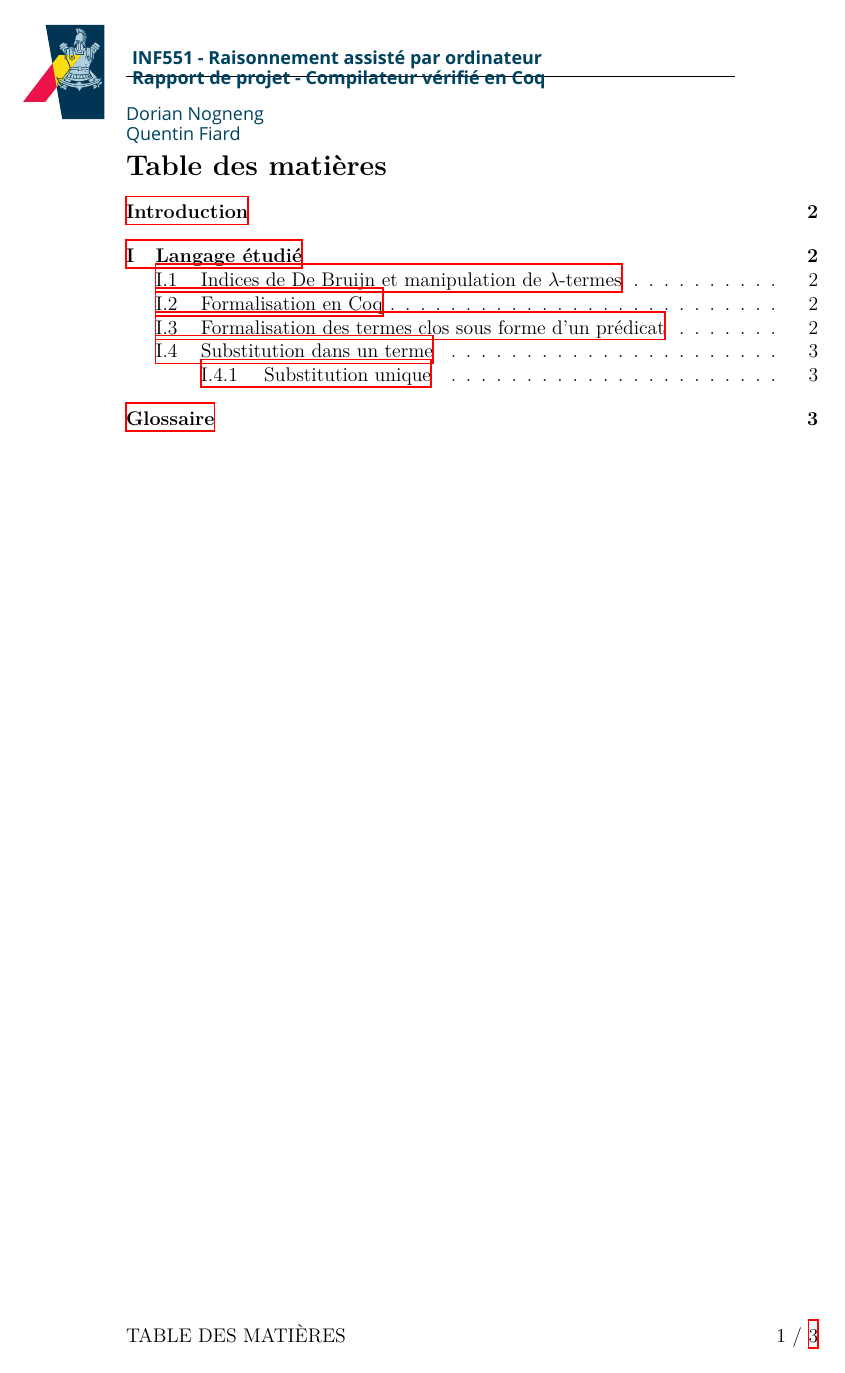
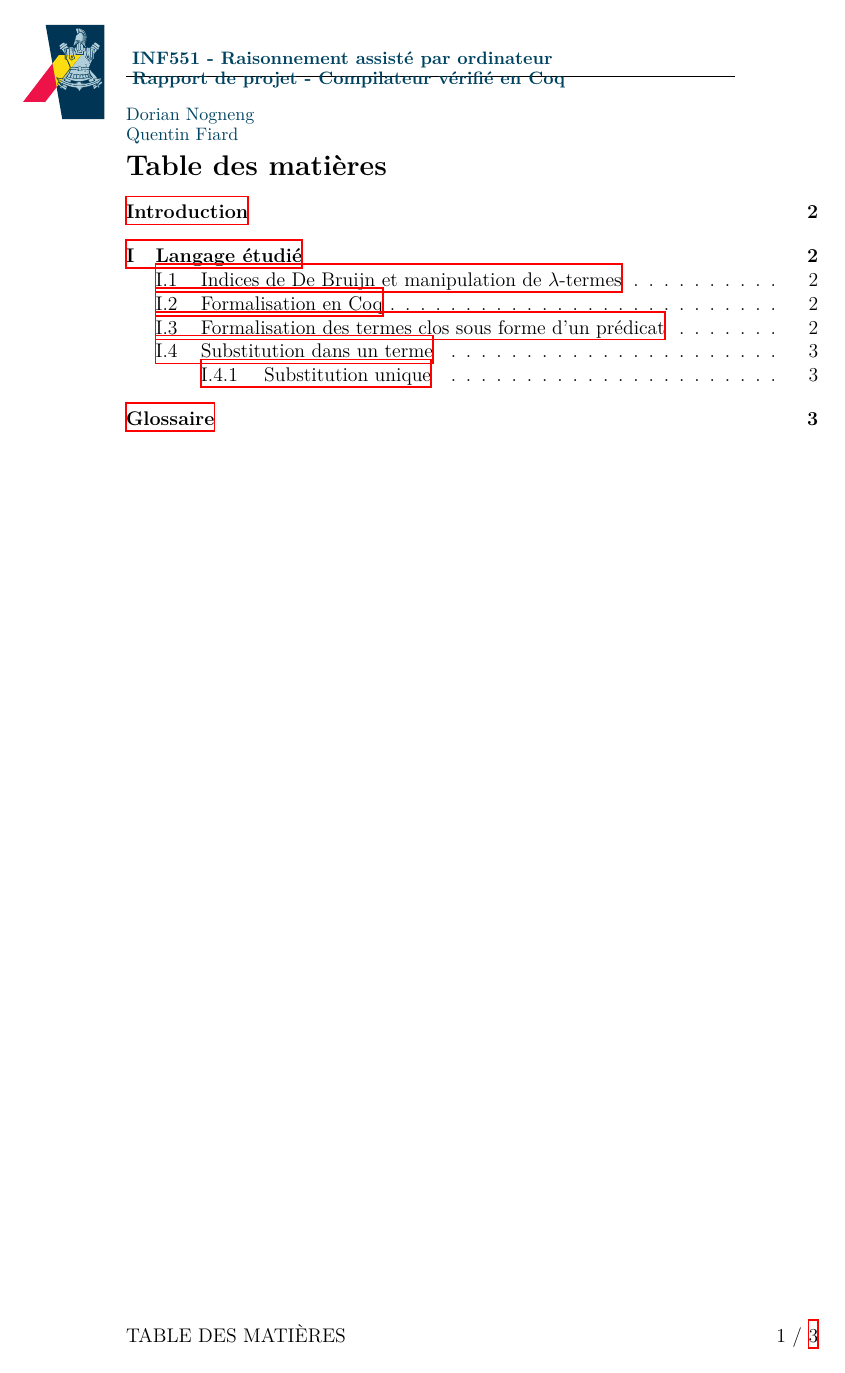
Before and after one commit to qfiard/CoqCertifiedCompiler, a LaTeX document (rapport.tex, which reads entetes.tex): page 1 of 3. Compiled offline with XeLaTeX; a missing font is replaced by an installed copy or a similar font.

Commit message:
Remove gill sans font

```diff
--- a/entetes.tex
+++ b/entetes.tex
@@ -43,11 +43,17 @@
 \small
 \str{0.9}
 \begin{tabular}{@{}l@{}}
-{\bf \fontspec{Gill Sans Light} INF551 - Raisonnement assisté par ordinateur}\\
-{\bf \fontspec{Gill Sans Light} Rapport de projet - Compilateur vérifié en Coq}
+{\bf %\fontspec{Gill Sans Light}
+INF551 - Raisonnement assisté par ordinateur}\\
+{\bf
+%\fontspec{Gill Sans Light}
+Rapport de projet - Compilateur vérifié en Coq}
 \end{tabular}\\\vspace*{3.1mm}
 \str{0.9}\begin{tabular}{@{}l@{}}
-{\selectfont \fontspec{Gill Sans Light} Dorian Nogneng}\\{\selectfont \fontspec{Gill Sans Light}  Quentin Fiard}
+{\selectfont
+%\fontspec{Gill Sans Light}
+Dorian Nogneng}\\{\selectfont %\fontspec{Gill Sans Light}
+Quentin Fiard}
 \end{tabular}
 \vspace*{\headbottommargin}
 \begin{textblock}{5}(12,8)
@@ -62,11 +68,17 @@
 \small
 \str{0.9}
 \begin{tabular}{@{}l@{}}
-{\bf \fontspec{Gill Sans Light} INF551 - Raisonnement assisté par ordinateur}\\
-{\bf \fontspec{Gill Sans Light} Rapport de projet - Compilateur vérifié en Coq}
+{\bf %\fontspec{Gill Sans Light}
+INF551 - Raisonnement assisté par ordinateur}\\
+{\bf
+%\fontspec{Gill Sans Light}
+Rapport de projet - Compilateur vérifié en Coq}
 \end{tabular}\\\vspace*{3.1mm}
 \str{0.9}\begin{tabular}{@{}l@{}}
-{\selectfont \fontspec{Gill Sans Light} Dorian Nogneng}\\{\selectfont \fontspec{Gill Sans Light}  Quentin Fiard}
+{\selectfont
+%\fontspec{Gill Sans Light}
+Dorian Nogneng}\\{\selectfont %\fontspec{Gill Sans Light}
+Quentin Fiard}
 \end{tabular}
 \vspace*{\headbottommargin}
 \begin{textblock}{5}(6,8)
```
